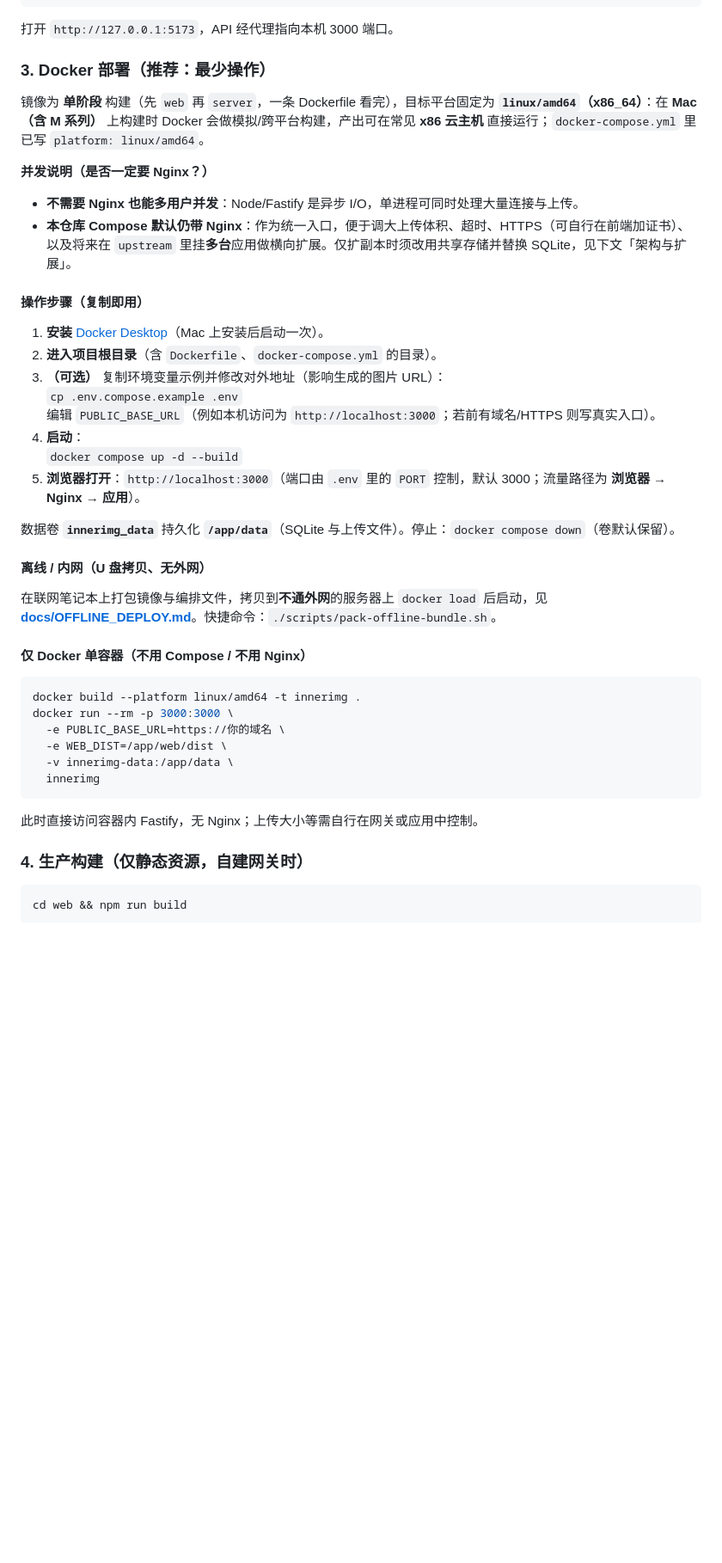
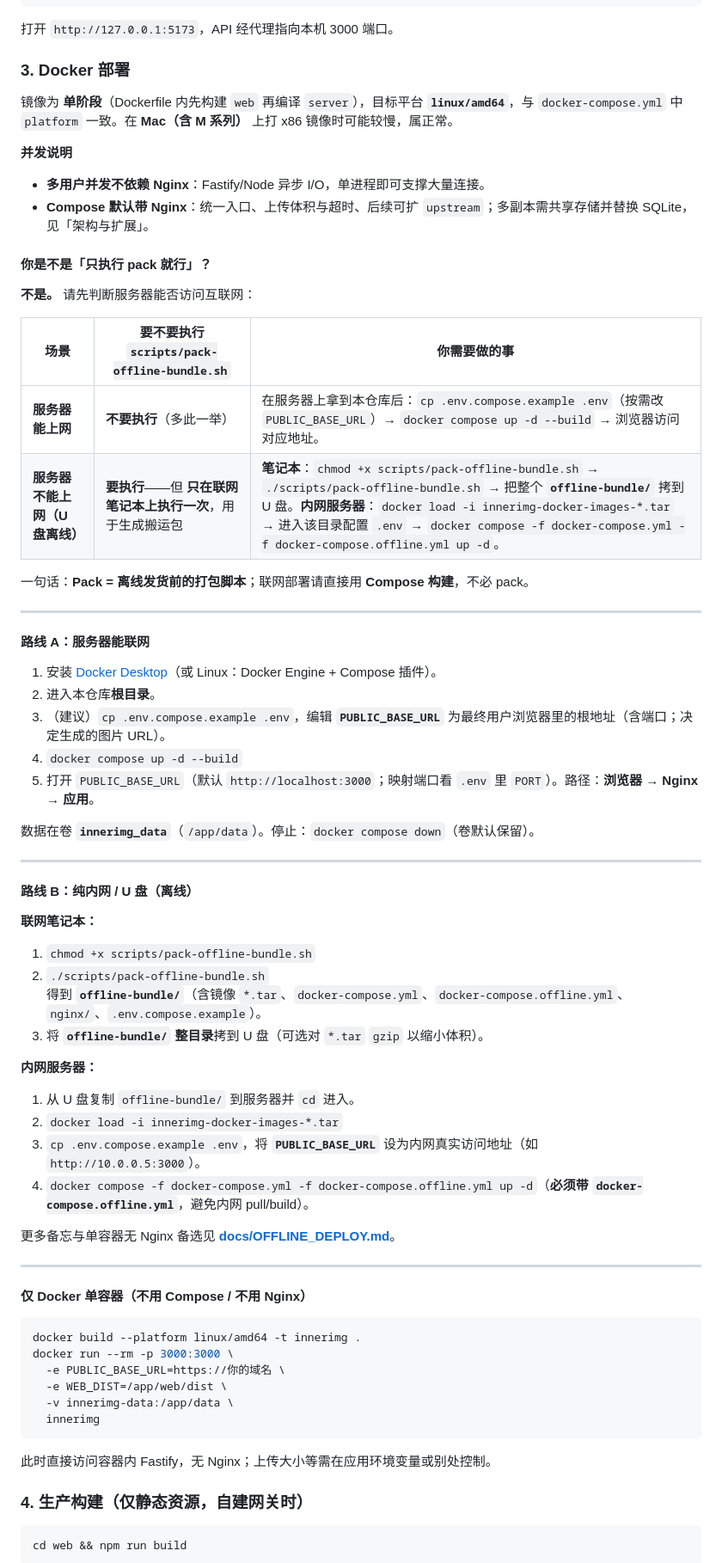
Before and after one commit to xhongduo-tech/innerimg-website, a Markdown page: README.md, the part around the change. Shown at 86% size. GitHub-like rendering; blank space fills up the shorter version.

Commit message:
docs: README 明确联网/离线部署与 pack 适用场景
Made-with: Cursor

````diff
--- a/README.md
+++ b/README.md
@@ -42,30 +42,58 @@ npm run dev
 
 打开 `http://127.0.0.1:5173`，API 经代理指向本机 3000 端口。
 
-### 3. Docker 部署（推荐：最少操作）
+### 3. Docker 部署
 
-镜像为 **单阶段** 构建（先 `web` 再 `server`，一条 Dockerfile 看完），目标平台固定为 **`linux/amd64`（x86_64）**：在 **Mac（含 M 系列）** 上构建时 Docker 会做模拟/跨平台构建，产出可在常见 **x86 云主机** 直接运行；`docker-compose.yml` 里已写 `platform: linux/amd64`。
+镜像为 **单阶段**（Dockerfile 内先构建 `web` 再编译 `server`），目标平台 **`linux/amd64`**，与 `docker-compose.yml` 中 `platform` 一致。在 **Mac（含 M 系列）** 上打 x86 镜像时可能较慢，属正常。
 
-**并发说明（是否一定要 Nginx？）**
-- **不需要 Nginx 也能多用户并发**：Node/Fastify 是异步 I/O，单进程可同时处理大量连接与上传。
-- **本仓库 Compose 默认仍带 Nginx**：作为统一入口，便于调大上传体积、超时、HTTPS（可自行在前端加证书）、以及将来在 `upstream` 里挂**多台**应用做横向扩展。仅扩副本时须改用共享存储并替换 SQLite，见下文「架构与扩展」。
+**并发说明**
+- **多用户并发不依赖 Nginx**：Fastify/Node 异步 I/O，单进程即可支撑大量连接。
+- **Compose 默认带 Nginx**：统一入口、上传体积与超时、后续可扩 `upstream`；多副本需共享存储并替换 SQLite，见「架构与扩展」。
 
-#### 操作步骤（复制即用）
+#### 你是不是「只执行 pack 就行」？
 
-1. **安装** [Docker Desktop](https://www.docker.com/products/docker-desktop/)（Mac 上安装后启动一次）。
-2. **进入项目根目录**（含 `Dockerfile`、`docker-compose.yml` 的目录）。
-3. **（可选）** 复制环境变量示例并修改对外地址（影响生成的图片 URL）：
-   `cp .env.compose.example .env`
-   编辑 `PUBLIC_BASE_URL`（例如本机访问为 `http://localhost:3000`；若前有域名/HTTPS 则写真实入口）。
-4. **启动**：
-   `docker compose up -d --build`
-5. **浏览器打开**：`http://localhost:3000`（端口由 `.env` 里的 `PORT` 控制，默认 3000；流量路径为 **浏览器 → Nginx → 应用**）。
+**不是。** 请先判断服务器能否访问互联网：
 
-数据卷 **`innerimg_data`** 持久化 **`/app/data`**（SQLite 与上传文件）。停止：`docker compose down`（卷默认保留）。
+| 场景 | 要不要执行 `scripts/pack-offline-bundle.sh` | 你需要做的事 |
+|------|---------------------------------------------|--------------|
+| **服务器能上网** | **不要执行**（多此一举） | 在服务器上拿到本仓库后：`cp .env.compose.example .env`（按需改 `PUBLIC_BASE_URL`）→ `docker compose up -d --build` → 浏览器访问对应地址。 |
+| **服务器不能上网（U 盘离线）** | **要执行**——但 **只在联网笔记本上执行一次**，用于生成搬运包 | **笔记本**：`chmod +x scripts/pack-offline-bundle.sh` → `./scripts/pack-offline-bundle.sh` → 把整个 **`offline-bundle/`** 拷到 U 盘。**内网服务器**：`docker load -i innerimg-docker-images-*.tar` → 进入该目录配置 `.env` → `docker compose -f docker-compose.yml -f docker-compose.offline.yml up -d`。 |
 
-#### 离线 / 内网（U 盘拷贝、无外网）
+一句话：**Pack = 离线发货前的打包脚本**；联网部署请直接用 **Compose 构建**，不必 pack。
 
-在联网笔记本上打包镜像与编排文件，拷贝到**不通外网**的服务器上 `docker load` 后启动，见 **[docs/OFFLINE_DEPLOY.md](docs/OFFLINE_DEPLOY.md)**。快捷命令：`./scripts/pack-offline-bundle.sh`。
+---
+
+#### 路线 A：服务器能联网
+
+1. 安装 [Docker Desktop](https://www.docker.com/products/docker-desktop/)（或 Linux：Docker Engine + Compose 插件）。
+2. 进入本仓库**根目录**。
+3. （建议）`cp .env.compose.example .env`，编辑 **`PUBLIC_BASE_URL`** 为最终用户浏览器里的根地址（含端口；决定生成的图片 URL）。
+4. `docker compose up -d --build`
+5. 打开 `PUBLIC_BASE_URL`（默认 `http://localhost:3000`；映射端口看 `.env` 里 `PORT`）。路径：**浏览器 → Nginx → 应用**。
+
+数据在卷 **`innerimg_data`**（`/app/data`）。停止：`docker compose down`（卷默认保留）。
+
+---
+
+#### 路线 B：纯内网 / U 盘（离线）
+
+**联网笔记本：**
+
+1. `chmod +x scripts/pack-offline-bundle.sh`
+2. `./scripts/pack-offline-bundle.sh`
+   得到 **`offline-bundle/`**（含镜像 `*.tar`、`docker-compose.yml`、`docker-compose.offline.yml`、`nginx/`、`.env.compose.example`）。
+3. 将 **`offline-bundle/` 整目录**拷到 U 盘（可选对 `*.tar` `gzip` 以缩小体积）。
+
+**内网服务器：**
+
+1. 从 U 盘复制 `offline-bundle/` 到服务器并 `cd` 进入。
+2. `docker load -i innerimg-docker-images-*.tar`
+3. `cp .env.compose.example .env`，将 **`PUBLIC_BASE_URL`** 设为内网真实访问地址（如 `http://10.0.0.5:3000`）。
+4. `docker compose -f docker-compose.yml -f docker-compose.offline.yml up -d`（**必须带 `docker-compose.offline.yml`**，避免内网 pull/build）。
+
+更多备忘与单容器无 Nginx 备选见 **[docs/OFFLINE_DEPLOY.md](docs/OFFLINE_DEPLOY.md)**。
+
+---
 
 #### 仅 Docker 单容器（不用 Compose / 不用 Nginx）
 
@@ -78,7 +106,7 @@ docker run --rm -p 3000:3000 \
   innerimg
 ```
 
-此时直接访问容器内 Fastify，无 Nginx；上传大小等需自行在网关或应用中控制。
+此时直接访问容器内 Fastify，无 Nginx；上传大小等需在应用环境变量或别处控制。
 
 ### 4. 生产构建（仅静态资源，自建网关时）
 
````
